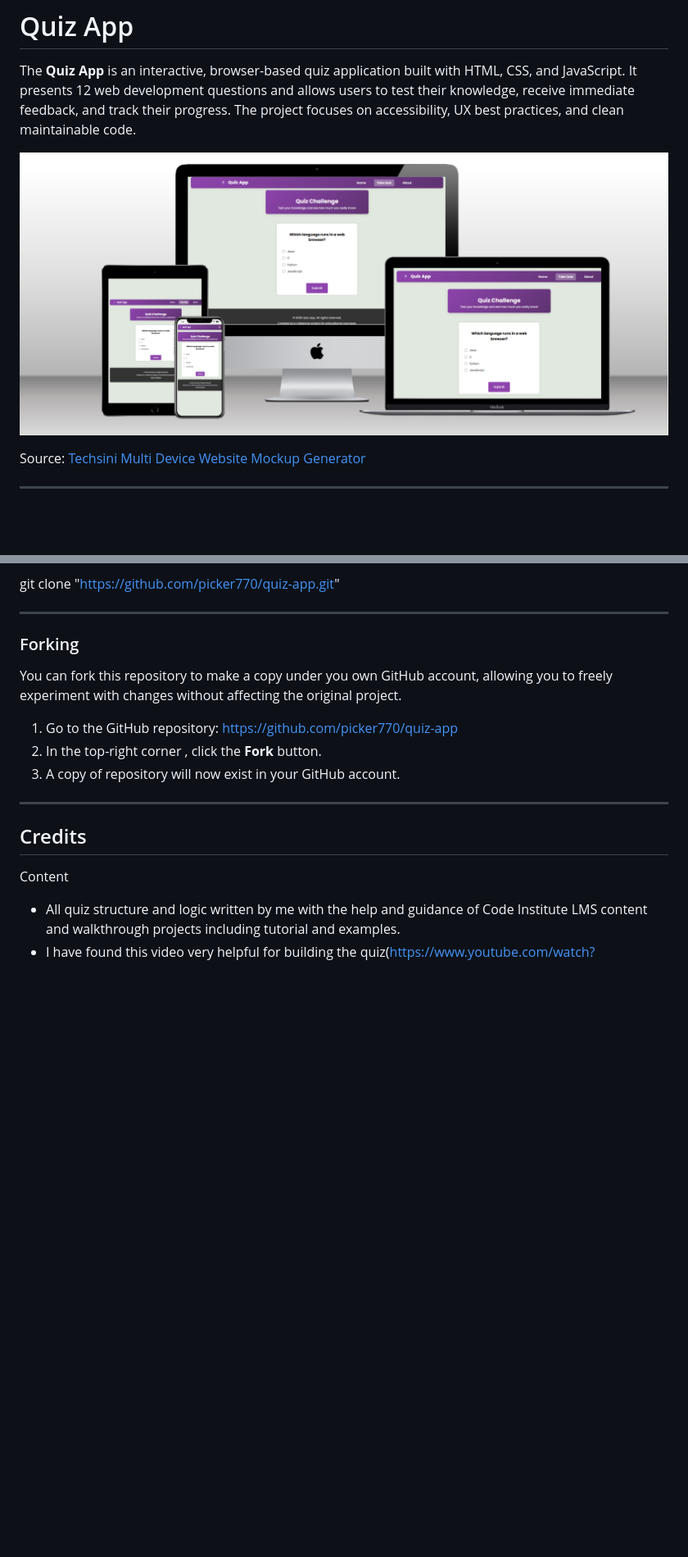
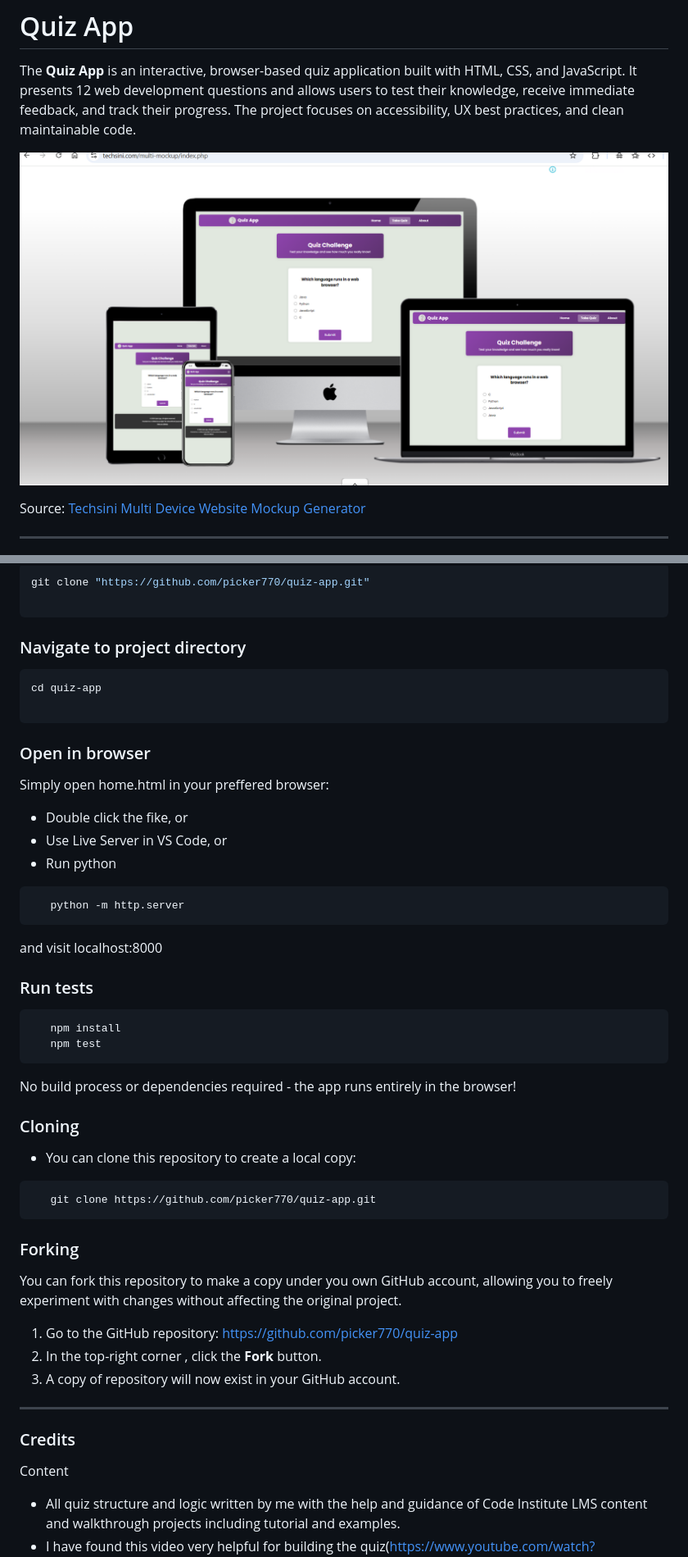
Before and after one commit to picker770/quiz-app, a Markdown page: README.md, 2 parts joined by grey strips. Shown: that part at 82% size. GitHub-like rendering; pictures changed too: assets/docs/img/multi-device-website-generator.png; blank space fills up the shorter version.

Commit message:
Update README.md with UX, features, testing and deployment details

````diff
--- a/README.md
+++ b/README.md
@@ -167,6 +268,38 @@ You can clone this repository to create a local copy:
 git clone "https://github.com/picker770/quiz-app.git"
 
----
+```
+### Navigate to project directory
+
+```bash
+cd quiz-app
+
+```
+
+### Open in browser
+
+Simply open home.html in your preffered browser:
+- Double click the fike, or
+- Use Live Server in VS Code, or
+- Run python
+```bash
+   python -m http.server
+   ```
+   and visit localhost:8000
+
+### Run tests
+
+```bash
+   npm install
+   npm test
+```
+No build process or dependencies required - the app runs entirely in the browser!
+
+### Cloning
+
+- You can clone this repository to create a local copy:
+```bash
+   git clone https://github.com/picker770/quiz-app.git
+```
 
 ### Forking
 
@@ -178,7 +311,7 @@ You can fork this repository to make a copy under you own GitHub account, allowi
 
 ---
 
-## Credits
+### Credits
 
 Content
 - All quiz structure and logic written by me with the help and guidance of Code Institute LMS content and walkthrough projects including tutorial and examples.
````
Also changed, not shown: other parts of README.md (+133 -32 lines).
